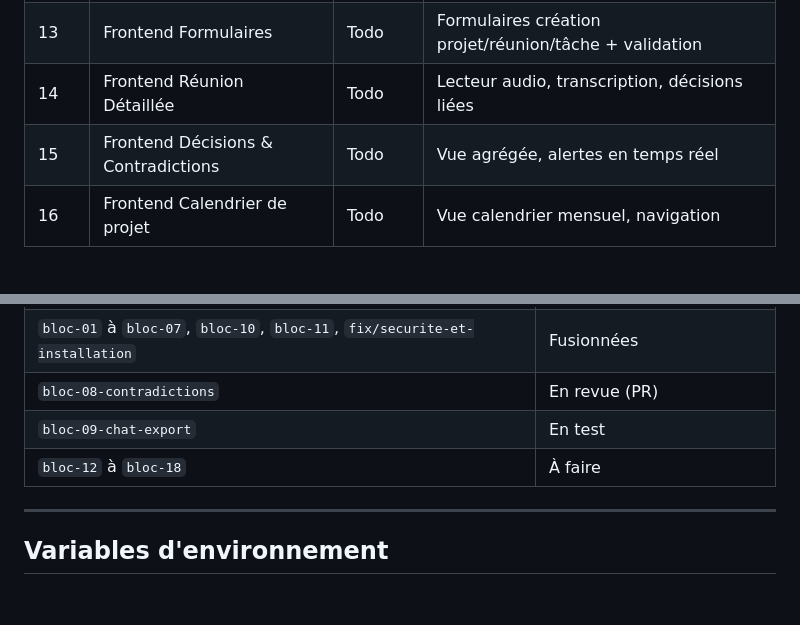
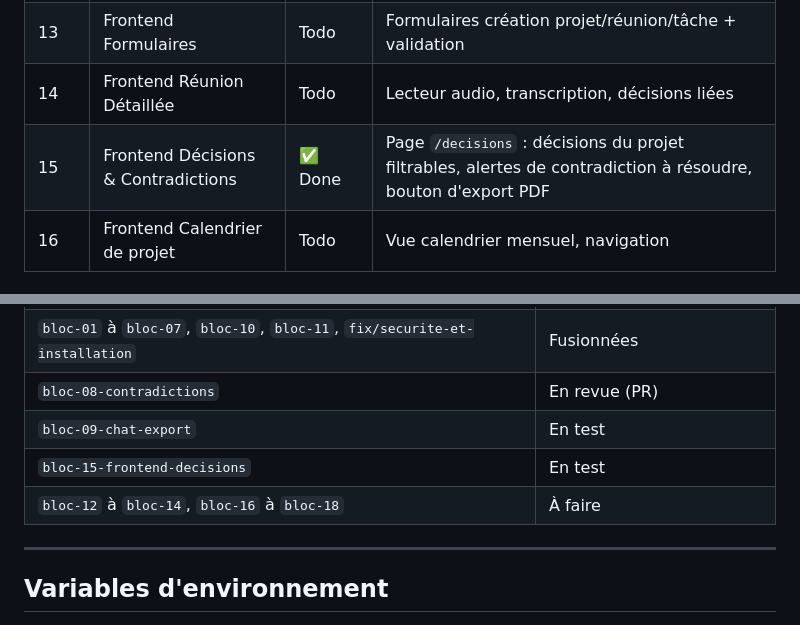
Before and after one commit to frankydoody/Veridian, a Markdown page: README.md, 2 parts joined by grey strips. Rendered like a GitHub page; blank space fills up the shorter version.

Commit message:
docs(readme): bloc 15 termine et etat des branches
Co-Authored-By: Claude Sonnet 5.5 <noreply@anthropic.com>
Claude-Session: https://claude.ai/code/session_01QLLdxFrqNrrjN16dt4ZpPx

```diff
--- a/README.md
+++ b/README.md
@@ -280,7 +280,7 @@ Chaque bloc = une branche Git `bloc-XX`, une PR vers `main`, jamais supprimée.
 | 12 | Frontend API Connect | Todo | Connexion à l'API réelle, données dynamiques |
 | 13 | Frontend Formulaires | Todo | Formulaires création projet/réunion/tâche + validation |
 | 14 | Frontend Réunion Détaillée | Todo | Lecteur audio, transcription, décisions liées |
-| 15 | Frontend Décisions & Contradictions | Todo | Vue agrégée, alertes en temps réel |
+| 15 | Frontend Décisions & Contradictions | ✅ Done | Page `/decisions` : décisions du projet filtrables, alertes de contradiction à résoudre, bouton d'export PDF |
 | 16 | Frontend Calendrier de projet | Todo | Vue calendrier mensuel, navigation |
 
 ### Qualité et livraison
@@ -359,7 +359,8 @@ Chaque bloc = une branche Git `bloc-XX`, une PR vers `main`, jamais supprimée.
 | `bloc-01` à `bloc-07`, `bloc-10`, `bloc-11`, `fix/securite-et-installation` | Fusionnées |
 | `bloc-08-contradictions` | En revue (PR) |
 | `bloc-09-chat-export` | En test |
-| `bloc-12` à `bloc-18` | À faire |
+| `bloc-15-frontend-decisions` | En test |
+| `bloc-12` à `bloc-14`, `bloc-16` à `bloc-18` | À faire |
 
 ---
 
```
